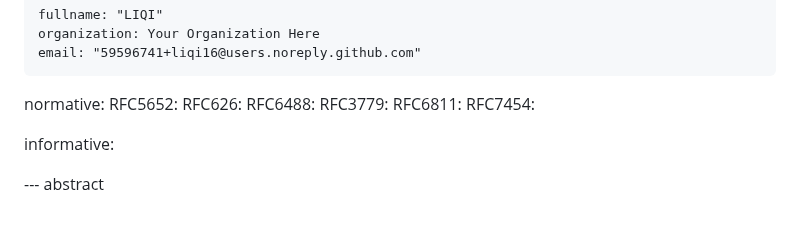
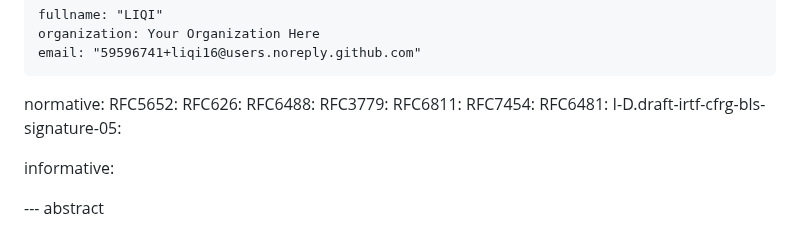
Before and after one commit to liqi16/draft-li-sidrops-rpki-moasgroup, a Markdown page: draft-li-sidrops-rpki-moasgroup.md, the part around one of its changes. Drawn GitHub-style.

```diff
--- a/draft-li-sidrops-rpki-moasgroup.md
+++ b/draft-li-sidrops-rpki-moasgroup.md
@@ -36,6 +36,8 @@ normative:
   RFC3779:
   RFC6811:
   RFC7454:
+  RFC6481:
+  I-D.draft-irtf-cfrg-bls-signature-05:
 
 informative:
 
```
Also changed, not shown: other parts of draft-li-sidrops-rpki-moasgroup.md (+1 -1 lines).
